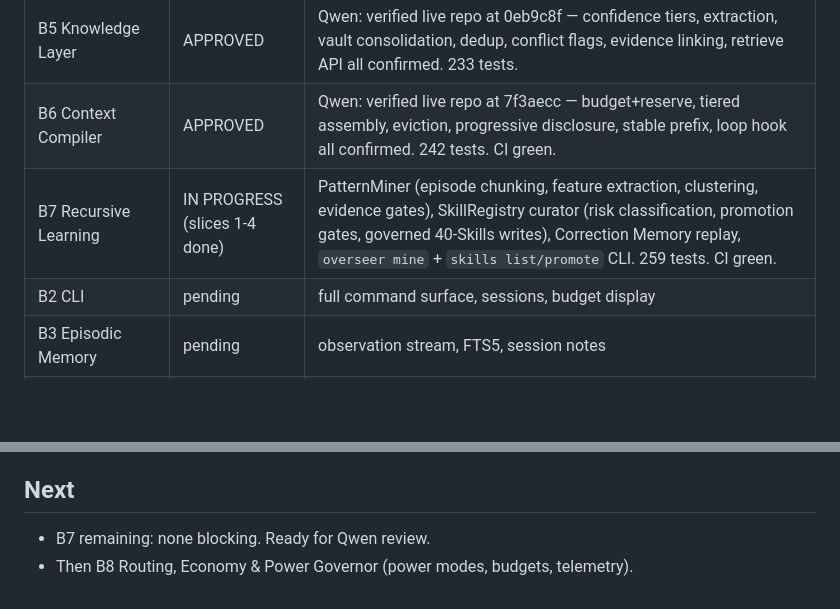
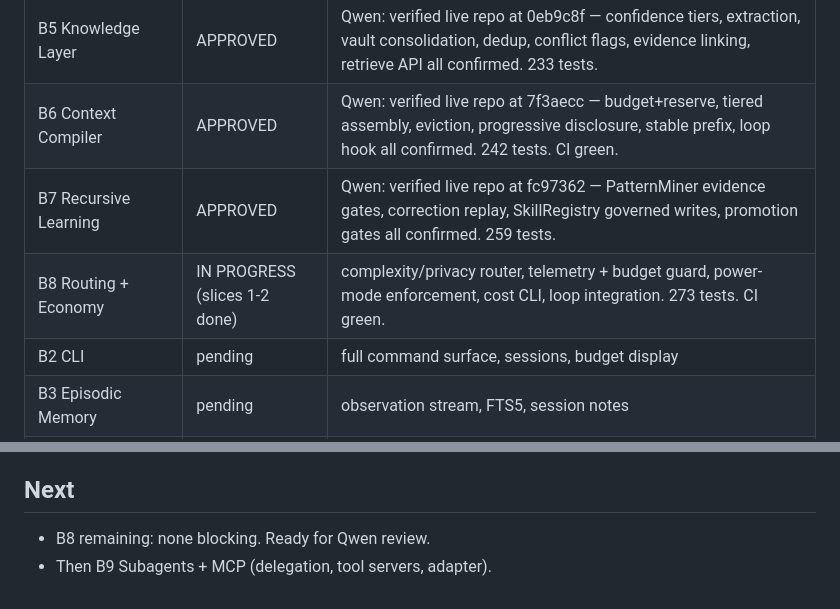
Before and after one commit to sirrayi/overseer, a Markdown page: IMPLEMENTATION_STATUS.md, 2 parts joined by grey strips. Rendered like a GitHub page; blank space fills up the shorter version.

Commit message:
B8: self-audit — status doc, 273 tests, CI green

```diff
--- a/IMPLEMENTATION_STATUS.md
+++ b/IMPLEMENTATION_STATUS.md
@@ -15,7 +15,8 @@
 | B4.5 Live Learning | APPROVED | Qwen: verified live repo at deba794 — signal detector, session memory, provisional candidates, untrusted blocking, latency budgets all confirmed. 219 tests. |
 | B5 Knowledge Layer | APPROVED | Qwen: verified live repo at 0eb9c8f — confidence tiers, extraction, vault consolidation, dedup, conflict flags, evidence linking, retrieve API all confirmed. 233 tests. |
 | B6 Context Compiler | APPROVED | Qwen: verified live repo at 7f3aecc — budget+reserve, tiered assembly, eviction, progressive disclosure, stable prefix, loop hook all confirmed. 242 tests. CI green. |
-| B7 Recursive Learning | IN PROGRESS (slices 1-4 done) | PatternMiner (episode chunking, feature extraction, clustering, evidence gates), SkillRegistry curator (risk classification, promotion gates, governed 40-Skills writes), Correction Memory replay, `overseer mine` + `skills list/promote` CLI. 259 tests. CI green. |
+| B7 Recursive Learning | APPROVED | Qwen: verified live repo at fc97362 — PatternMiner evidence gates, correction replay, SkillRegistry governed writes, promotion gates all confirmed. 259 tests. |
+| B8 Routing + Economy | IN PROGRESS (slices 1-2 done) | complexity/privacy router, telemetry + budget guard, power-mode enforcement, cost CLI, loop integration. 273 tests. CI green. |
 | B2 CLI | pending | full command surface, sessions, budget display |
 | B3 Episodic Memory | pending | observation stream, FTS5, session notes |
 | B4 Verification + Repo Intelligence | pending | project detection, repo maps, targeted tests, rollback |
@@ -412,5 +413,5 @@
   -> now reads durable Correction Memory from the vault (B4.5/B5).
 
 ## Next
-- B7 remaining: none blocking. Ready for Qwen review.
-- Then B8 Routing, Economy & Power Governor (power modes, budgets, telemetry).
+- B8 remaining: none blocking. Ready for Qwen review.
+- Then B9 Subagents + MCP (delegation, tool servers, adapter).
```
